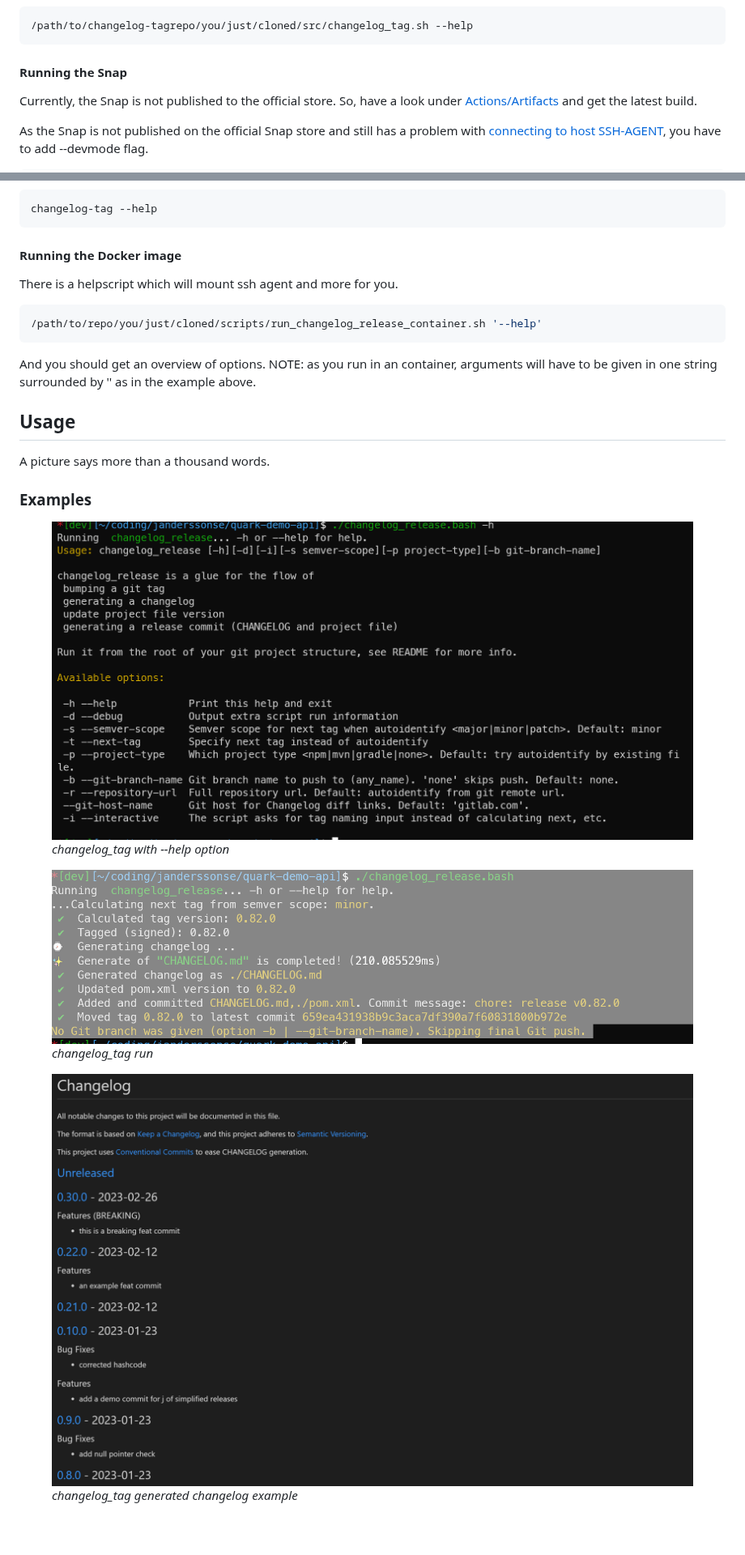
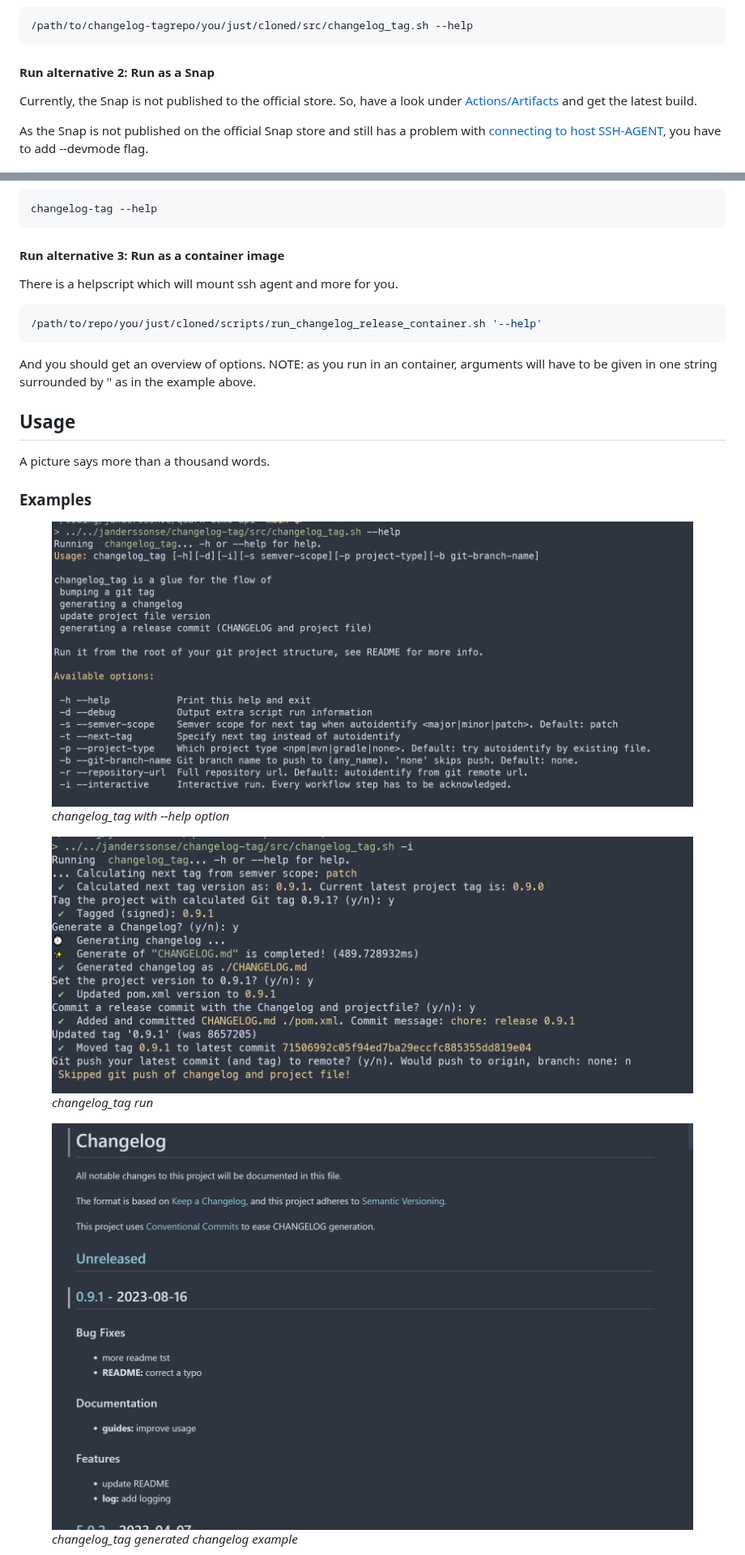
Before and after one commit to janderssonse/changelog-tag, a Markdown page: README.md, 2 parts joined by grey strips. Shown at 81% size. Rendered like a GitHub page; pictures changed too: docs/img/changelog_tag_cli.png, docs/img/changelog_tag_generated.png (added), docs/img/changelog_tag_log.png (deleted); blank space fills up the shorter version.

````diff
--- a/README.md
+++ b/README.md
@@ -82,7 +84,7 @@ $ asdf global install nodejs 20.4.0
 /path/to/changelog-tagrepo/you/just/cloned/src/changelog_tag.sh --help
 ```
 
-#### Running the Snap
+#### Run alternative 2: Run as a Snap
 
 Currently, the Snap is not published to the official store.
 So, have a look under [Actions/Artifacts](https://github.com/janderssonse/changelog-tag/actions/)
@@ -108,7 +110,7 @@ Now, you can do an --help
 changelog-tag --help
 ```
 
-#### Running the Docker image
+#### Run alternative 3: Run as a container image
 
 There is a helpscript which will mount ssh agent and more for you.
 
@@ -135,7 +137,7 @@ A picture says more than a thousand words.
 </figure>
 
 <figure>
-<img src="./docs/img/changelog_tag_log.png " alt="changelog_tag log" width="800"/>
+<img src="./docs/img/changelog_tag_generated.png " alt="changelog_tag log" width="800"/>
 <figcaption><em>changelog_tag generated changelog example</em></figcaption>
 </figure>
 
````
Also changed, not shown: other parts of README.md (+13 -12 lines), docs/img/changelog_tag_commit_example.png (deleted), 1 other file.
